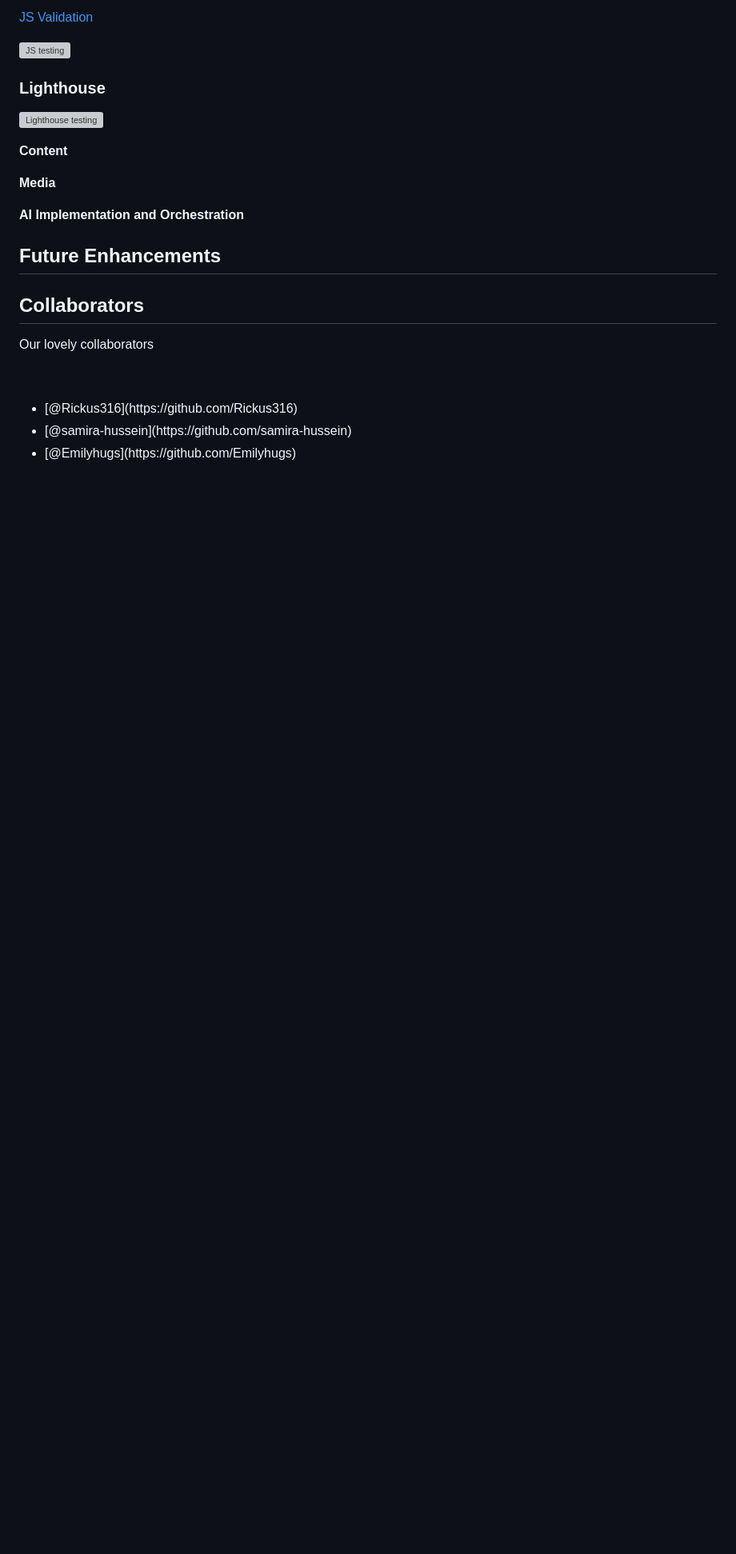
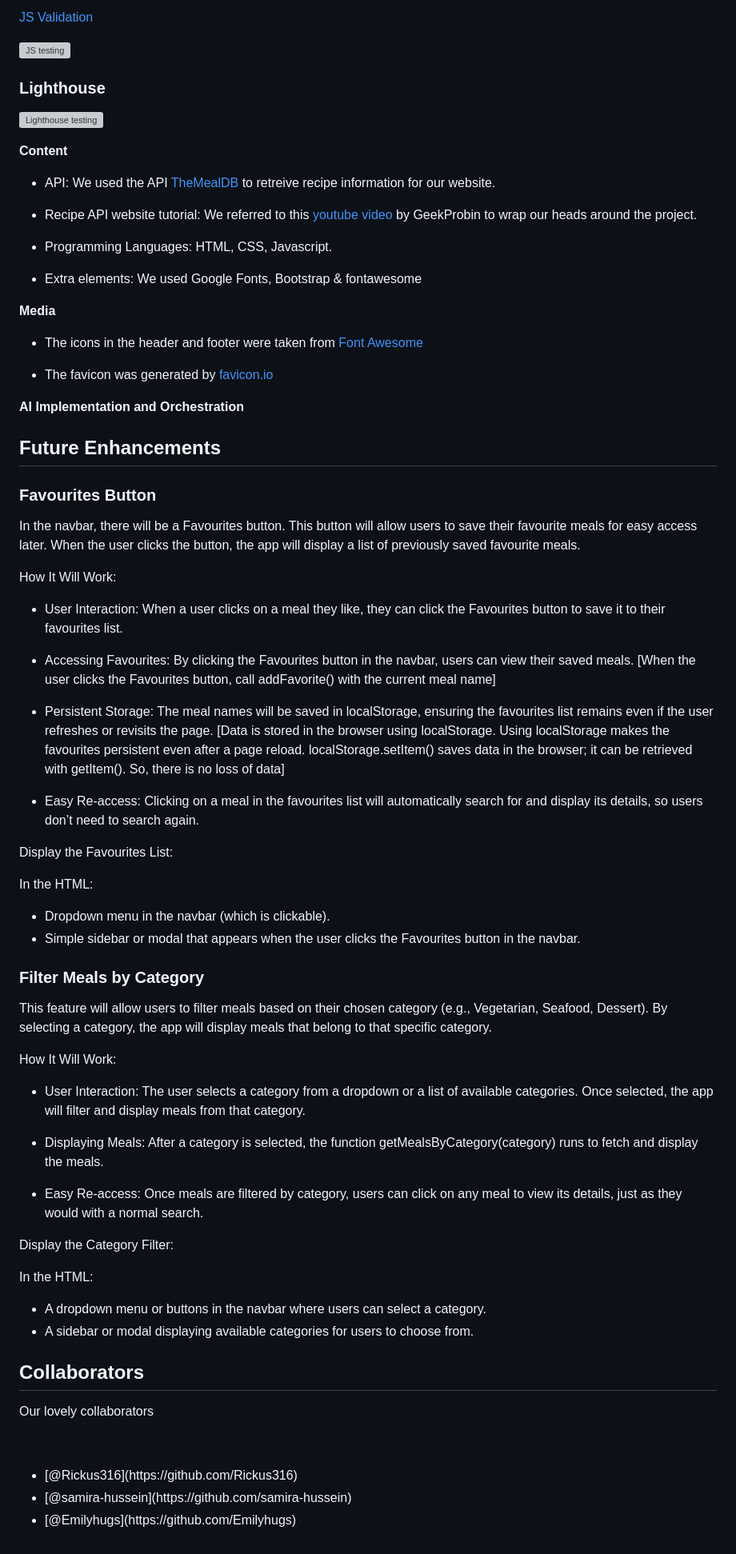
Before and after one commit to Emilyhugs/Hackathon1, a Markdown page: README.md, the part around one of its changes. Shown at 80% size. Rendered like a GitHub page; blank space fills up the shorter version; grey boxes are pictures that could not be loaded.

Commit message:
added some info in the features section and pasted Samira's future enhancements section

```diff
--- a/README.md
+++ b/README.md
@@ -168,11 +184,65 @@ We tested and debugged the site regularly throughout the process, mainly using C
 
 **Content**
 
+- API: We used the API [TheMealDB](https://www.themealdb.com/) to retreive recipe information for our website.
+
+- Recipe API website tutorial: We referred to this [youtube video](https://www.youtube.com/watch?v=opikz5x_1ak) by GeekProbin to wrap our heads around the project.
+
+- Programming Languages: HTML, CSS, Javascript.
+
+- Extra elements: We used Google Fonts, Bootstrap & fontawesome
+
 **Media**
+
+- The icons in the header and footer were taken from [Font Awesome](https://fontawesome.com/)
+
+- The favicon was generated by [favicon.io](https://favicon.io/favicon-generator/)
 
 **AI Implementation and Orchestration**
 
 ## Future Enhancements
+
+### Favourites Button
+
+In the navbar, there will be a Favourites button. This button will allow users to save their favourite meals for easy access later. When the user clicks the button, the app will display a list of previously saved favourite meals.
+
+How It Will Work:
+
+- User Interaction: When a user clicks on a meal they like, they can click the Favourites button to save it to their favourites list.
+
+- Accessing Favourites: By clicking the Favourites button in the navbar, users can view their saved meals.
+  [When the user clicks the Favourites button, call addFavorite() with the current meal name]
+
+- Persistent Storage: The meal names will be saved in localStorage, ensuring the favourites list remains even if the user refreshes or revisits the page.
+  [Data is stored in the browser using localStorage. Using localStorage makes the favourites persistent even after a page reload. localStorage.setItem() saves data in the browser; it can be retrieved with getItem(). So, there is no loss of data]
+
+- Easy Re-access: Clicking on a meal in the favourites list will automatically search for and display its details, so users don’t need to search again.
+
+Display the Favourites List:
+
+In the HTML:
+
+- Dropdown menu in the navbar (which is clickable).
+- Simple sidebar or modal that appears when the user clicks the Favourites button in the navbar.
+
+### Filter Meals by Category
+
+This feature will allow users to filter meals based on their chosen category (e.g., Vegetarian, Seafood, Dessert). By selecting a category, the app will display meals that belong to that specific category.
+
+How It Will Work:
+
+- User Interaction: The user selects a category from a dropdown or a list of available categories. Once selected, the app will filter and display meals from that category.
+
+- Displaying Meals: After a category is selected, the function getMealsByCategory(category) runs to fetch and display the meals.
+
+- Easy Re-access: Once meals are filtered by category, users can click on any meal to view its details, just as they would with a normal search.
+
+Display the Category Filter:
+
+In the HTML:
+
+- A dropdown menu or buttons in the navbar where users can select a category.
+- A sidebar or modal displaying available categories for users to choose from.
 
 ## Collaborators
 
```
Also changed, not shown: other parts of README.md (+16 -0 lines).
